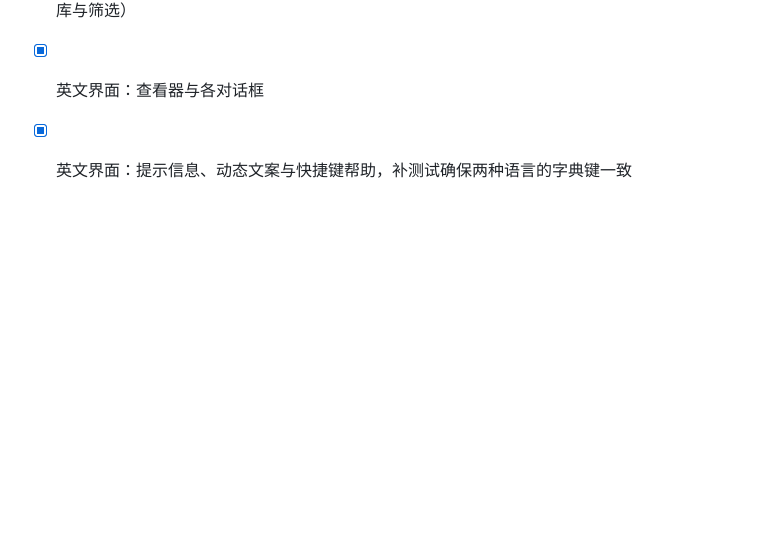
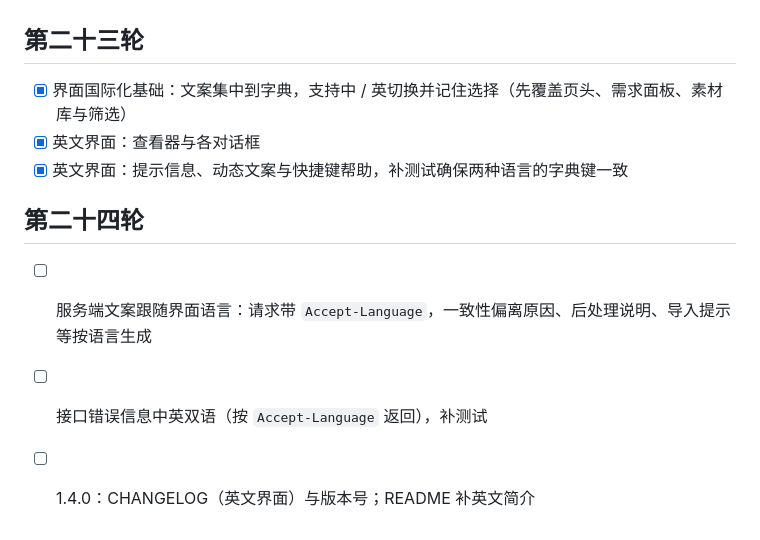
Before and after one commit to wangchaozhi/game-asset-style-agent, a Markdown page: ROADMAP.md, the part around the change. Rendered like a GitHub page; blank space fills up the shorter version.

Commit message:
ROADMAP 第二十四轮
Co-Authored-By: Claude Opus 5.5 <noreply@anthropic.com>

```diff
--- a/ROADMAP.md
+++ b/ROADMAP.md
@@ -172,3 +172,9 @@
 - [x] 界面国际化基础：文案集中到字典，支持中 / 英切换并记住选择（先覆盖页头、需求面板、素材库与筛选）
 - [x] 英文界面：查看器与各对话框
 - [x] 英文界面：提示信息、动态文案与快捷键帮助，补测试确保两种语言的字典键一致
+
+## 第二十四轮
+
+- [ ] 服务端文案跟随界面语言：请求带 `Accept-Language`，一致性偏离原因、后处理说明、导入提示等按语言生成
+- [ ] 接口错误信息中英双语（按 `Accept-Language` 返回），补测试
+- [ ] 1.4.0：CHANGELOG（英文界面）与版本号；README 补英文简介
```
